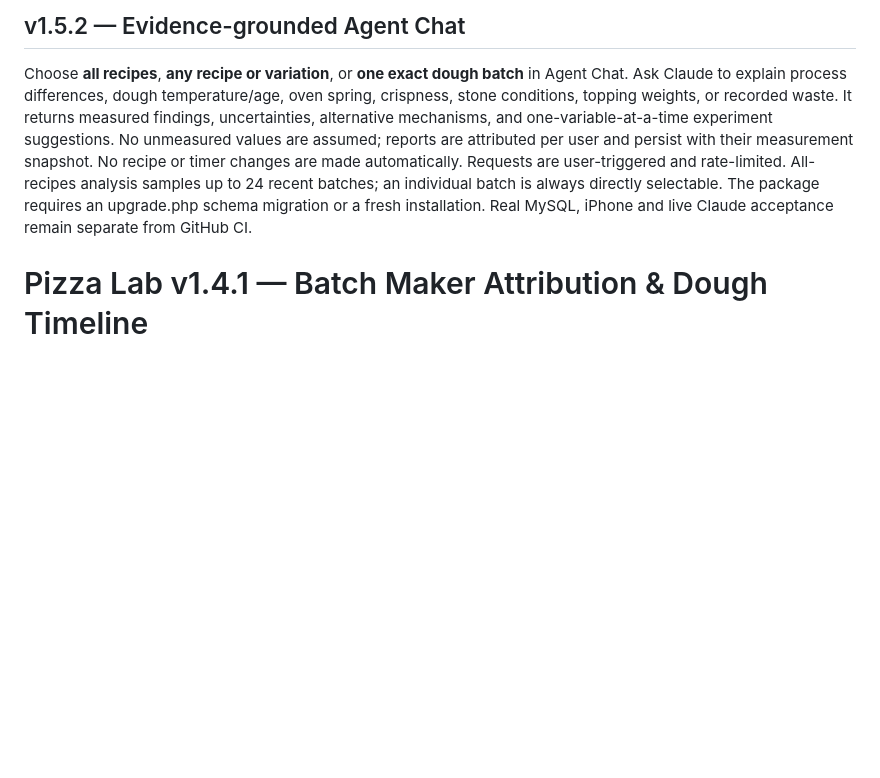
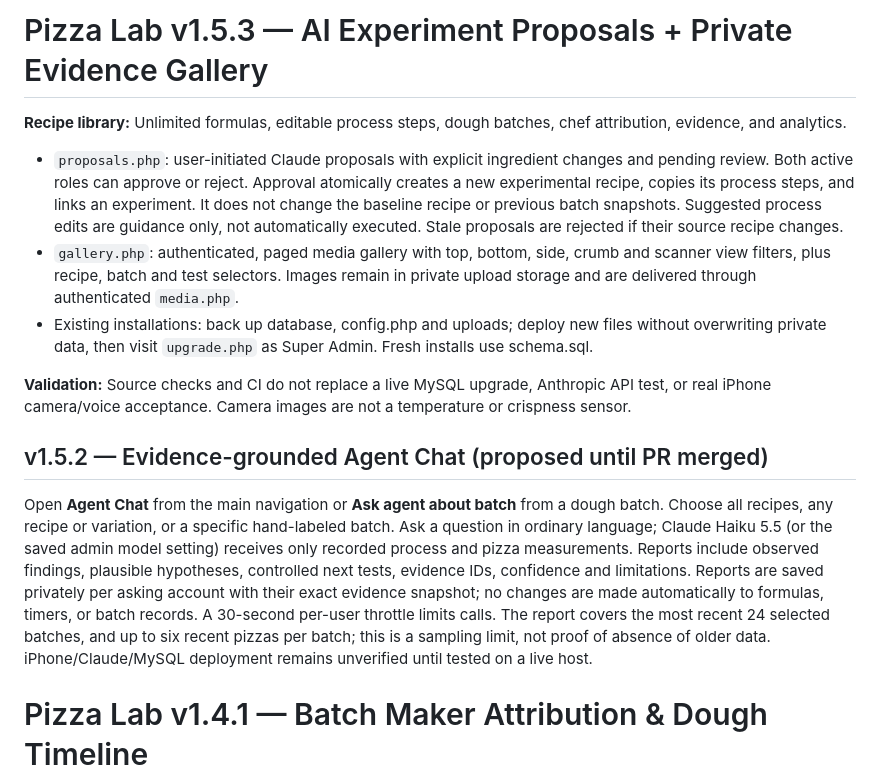
Before and after one commit to davemt74-lang/pizzathehut, a Markdown page: README.md, the part around the change. Rendered like a GitHub page; blank space fills up the shorter version.

Commit message:
feat: complete v1.5.3 README.md

```diff
--- a/README.md
+++ b/README.md
@@ -1,6 +1,15 @@
-## v1.5.2 — Evidence-grounded Agent Chat
+# Pizza Lab v1.5.3 — AI Experiment Proposals + Private Evidence Gallery
 
-Choose **all recipes**, **any recipe or variation**, or **one exact dough batch** in Agent Chat. Ask Claude to explain process differences, dough temperature/age, oven spring, crispness, stone conditions, topping weights, or recorded waste. It returns measured findings, uncertainties, alternative mechanisms, and one-variable-at-a-time experiment suggestions. No unmeasured values are assumed; reports are attributed per user and persist with their measurement snapshot. No recipe or timer changes are made automatically. Requests are user-triggered and rate-limited. All-recipes analysis samples up to 24 recent batches; an individual batch is always directly selectable. The package requires an upgrade.php schema migration or a fresh installation. Real MySQL, iPhone and live Claude acceptance remain separate from GitHub CI.
+**Recipe library:** Unlimited formulas, editable process steps, dough batches, chef attribution, evidence, and analytics.
+
+- `proposals.php`: user-initiated Claude proposals with explicit ingredient changes and pending review. Both active roles can approve or reject. Approval atomically creates a new experimental recipe, copies its process steps, and links an experiment. It does not change the baseline recipe or previous batch snapshots. Suggested process edits are guidance only, not automatically executed. Stale proposals are rejected if their source recipe changes.
+- `gallery.php`: authenticated, paged media gallery with top, bottom, side, crumb and scanner view filters, plus recipe, batch and test selectors. Images remain in private upload storage and are delivered through authenticated `media.php`.
+- Existing installations: back up database, config.php and uploads; deploy new files without overwriting private data, then visit `upgrade.php` as Super Admin. Fresh installs use schema.sql.
+
+**Validation:** Source checks and CI do not replace a live MySQL upgrade, Anthropic API test, or real iPhone camera/voice acceptance. Camera images are not a temperature or crispness sensor.
+## v1.5.2 — Evidence-grounded Agent Chat (proposed until PR merged)
+
+Open **Agent Chat** from the main navigation or **Ask agent about batch** from a dough batch. Choose all recipes, any recipe or variation, or a specific hand-labeled batch. Ask a question in ordinary language; Claude Haiku 5.5 (or the saved admin model setting) receives only recorded process and pizza measurements. Reports include observed findings, plausible hypotheses, controlled next tests, evidence IDs, confidence and limitations. Reports are saved privately per asking account with their exact evidence snapshot; no changes are made automatically to formulas, timers, or batch records. A 30-second per-user throttle limits calls. The report covers the most recent 24 selected batches, and up to six recent pizzas per batch; this is a sampling limit, not proof of absence of older data. iPhone/Claude/MySQL deployment remains unverified until tested on a live host.
 
 # Pizza Lab v1.4.1 — Batch Maker Attribution & Dough Timeline
 
```
